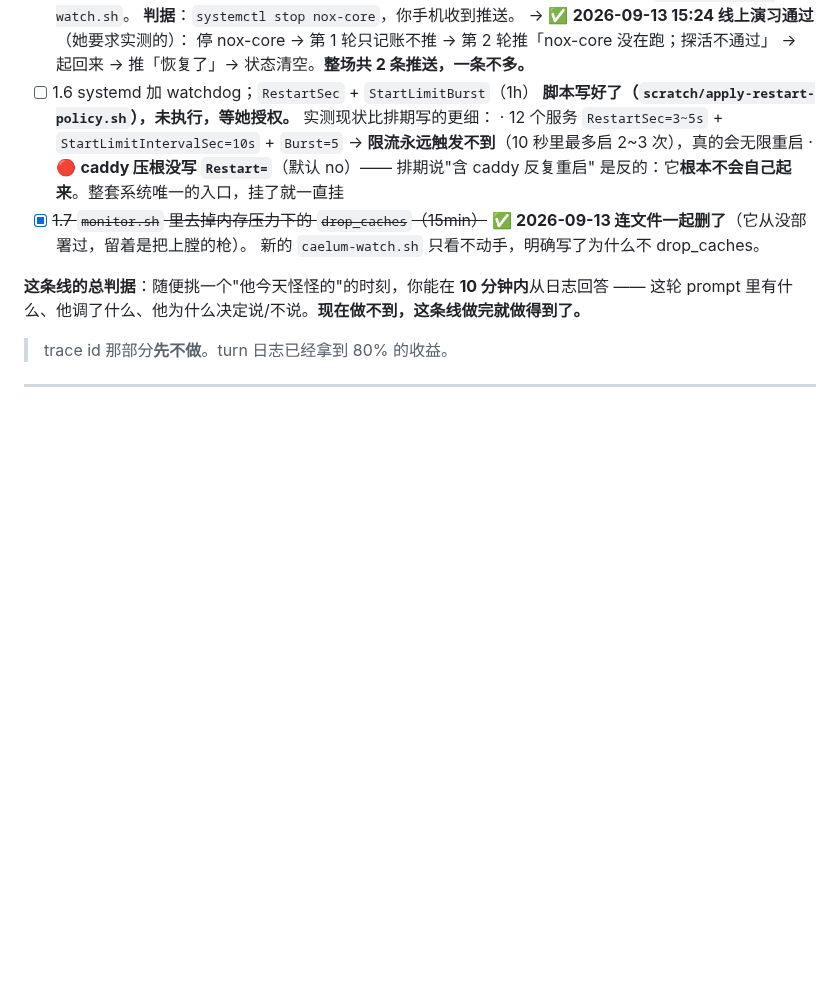
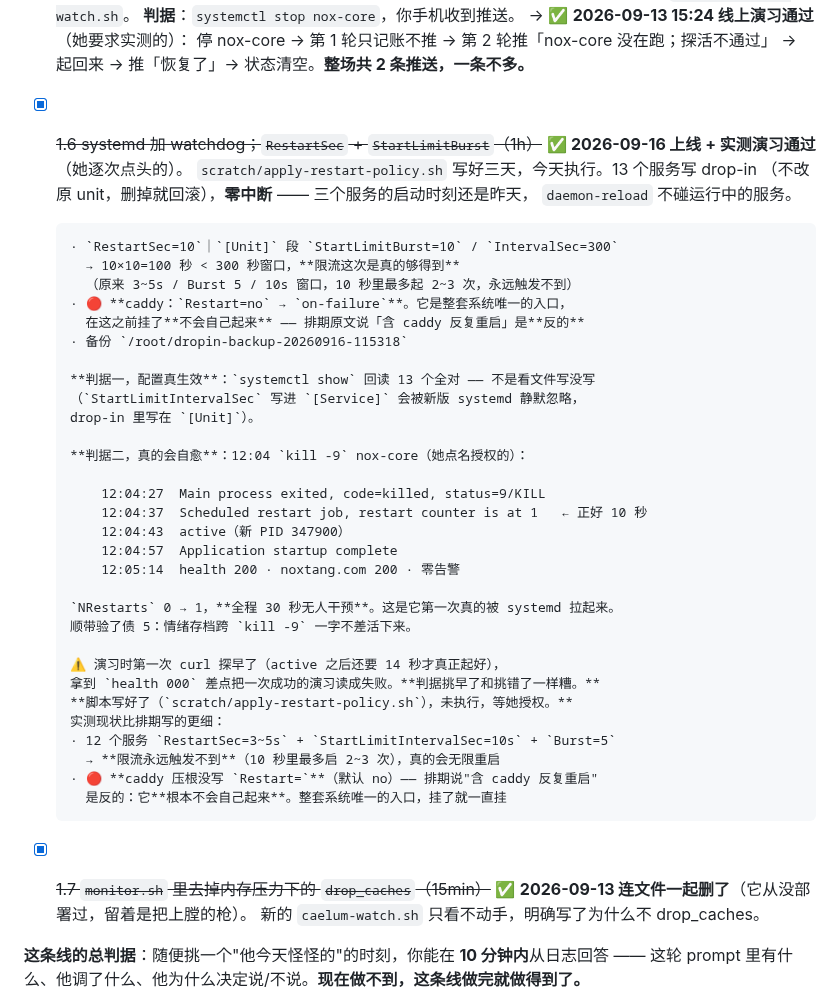
Before and after one commit to Iristt-boop/caelum, a Markdown page: CAELUM-修复排期.md, the part around the change. Drawn GitHub-style; blank space fills up the shorter version.

Commit message:
排期 1.6：重启策略上线 + 演习通过
脚本 09-13 就写好了，她当时选择先观察几天。今天执行，逐次点头。

13 个服务写 drop-in（不改原 unit），零中断 —— daemon-reload 不碰运行中的
服务，三个服务的启动时刻还是昨天。

最要紧的一条：**caddy 从 Restart=no 改成 on-failure**。它是整套系统唯一的
入口，在这之前挂了不会自己起来。排期原文说「含 caddy 反复重启」是反的。

两个判据都实测：
· 配置生效 —— systemctl show 回读 13 个全对。不是看文件写没写；
  StartLimitIntervalSec 写进 [Service] 会被静默忽略，drop-in 里写在 [Unit]
· 真的自愈 —— kill -9 之后 10 秒调度重启、30 秒内 health 200、零告警。
  NRestarts 0 → 1，这是它第一次真的被 systemd 拉起来

顺带把债 5 最后没验的那半补上：情绪存档跨 kill -9 一字不差活下来。

⚠️ 演习时第一次 curl 探早了（active 之后还要 14 秒才起好），拿到 health 000，
差点把一次成功的演习读成失败。判据挑早了和挑错了一样糟 —— 写进条目里了。

Co-Authored-By: Claude Opus 5 <noreply@anthropic.com>

```diff
--- a/CAELUM-修复排期.md
+++ b/CAELUM-修复排期.md
@@ -1779,7 +1779,36 @@ touch-server 现在要 token 了。**没更新 `wifi_secrets.h` 就刷固件，
       → ✅ **2026-09-13 15:24 线上演习通过**（她要求实测的）：
         停 nox-core → 第 1 轮只记账不推 → 第 2 轮推「nox-core 没在跑；探活不通过」
         → 起回来 → 推「恢复了」→ 状态清空。**整场共 2 条推送，一条不多。**
-- [ ] 1.6 systemd 加 watchdog；`RestartSec` + `StartLimitBurst`（1h）
+- [x] ~~1.6 systemd 加 watchdog；`RestartSec` + `StartLimitBurst`（1h）~~
+      ✅ **2026-09-16 上线 + 实测演习通过**（她逐次点头的）。
+      `scratch/apply-restart-policy.sh` 写好三天，今天执行。13 个服务写 drop-in
+      （不改原 unit，删掉就回滚），**零中断** —— 三个服务的启动时刻还是昨天，
+      `daemon-reload` 不碰运行中的服务。
+
+      · `RestartSec=10`｜`[Unit]` 段 `StartLimitBurst=10` / `IntervalSec=300`
+        → 10×10=100 秒 < 300 秒窗口，**限流这次是真的够得到**
+        （原来 3~5s / Burst 5 / 10s 窗口，10 秒里最多起 2~3 次，永远触发不到）
+      · 🔴 **caddy：`Restart=no` → `on-failure`**。它是整套系统唯一的入口，
+        在这之前挂了**不会自己起来** —— 排期原文说「含 caddy 反复重启」是**反的**
+      · 备份 `/root/dropin-backup-20260916-115318`
+
+      **判据一，配置真生效**：`systemctl show` 回读 13 个全对 —— 不是看文件写没写
+      （`StartLimitIntervalSec` 写进 `[Service]` 会被新版 systemd 静默忽略，
+      drop-in 里写在 `[Unit]`）。
+
+      **判据二，真的会自愈**：12:04 `kill -9` nox-core（她点名授权的）：
+
+          12:04:27  Main process exited, code=killed, status=9/KILL
+          12:04:37  Scheduled restart job, restart counter is at 1   ← 正好 10 秒
+          12:04:43  active（新 PID 347900）
+          12:04:57  Application startup complete
+          12:05:14  health 200 · noxtang.com 200 · 零告警
+
+      `NRestarts` 0 → 1，**全程 30 秒无人干预**。这是它第一次真的被 systemd 拉起来。
+      顺带验了债 5：情绪存档跨 `kill -9` 一字不差活下来。
+
+      ⚠️ 演习时第一次 curl 探早了（active 之后还要 14 秒才真正起好），
+      拿到 `health 000` 差点把一次成功的演习读成失败。**判据挑早了和挑错了一样糟。**
       **脚本写好了（`scratch/apply-restart-policy.sh`），未执行，等她授权。**
       实测现状比排期写的更细：
       · 12 个服务 `RestartSec=3~5s` + `StartLimitIntervalSec=10s` + `Burst=5`
```
